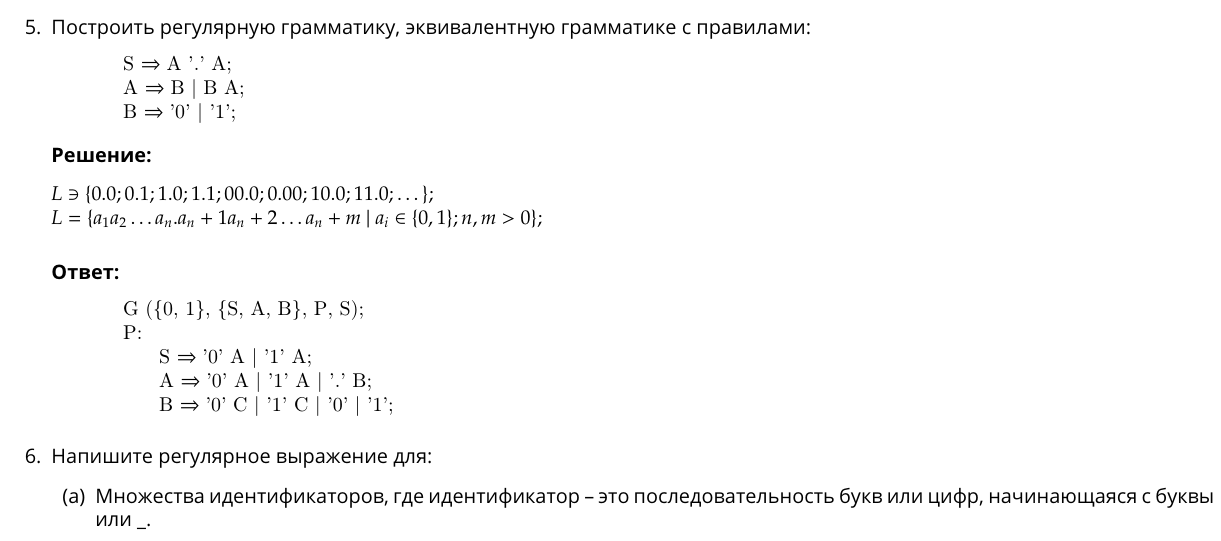
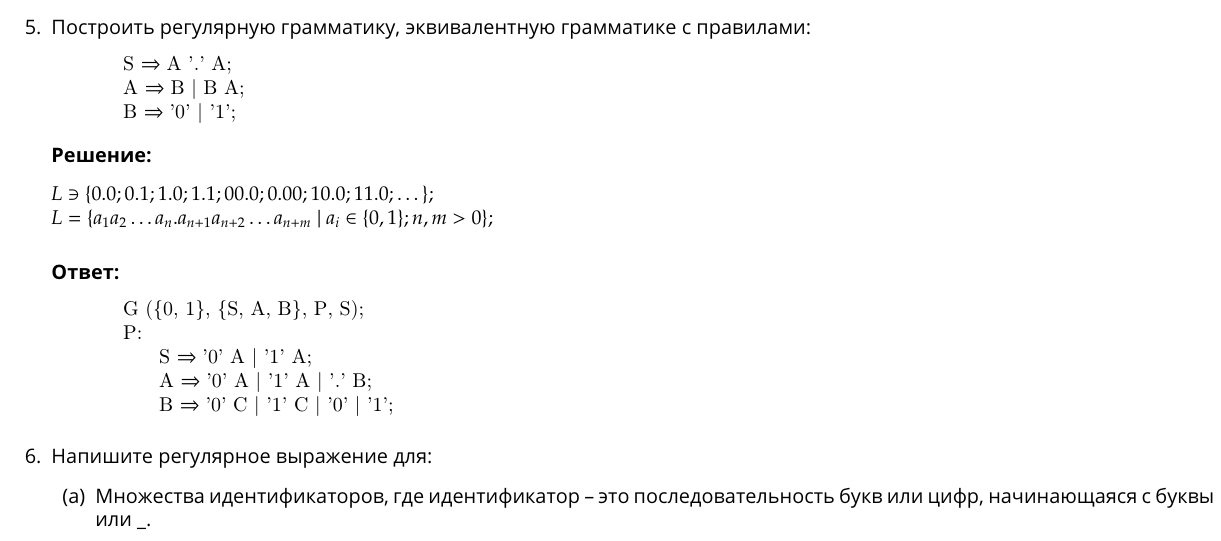
Before and after one commit to Belstowe/compilers-spring, a LaTeX document (lab-01.tex): part of page 2 of 3, cut so that both start at the same text. Compiled offline with pdfLaTeX.

```diff
--- a/lab-01.tex
+++ b/lab-01.tex
@@ -204,7 +204,7 @@
     \textbf{Решение:}
     \smallbreak
     $L \ni \{ 0.0; 0.1; 1.0; 1.1; 00.0; 0.00; 10.0; 11.0; \dots \};$
-    \hfill\break$L = \{ a_1 a_2 \dots a_n . a_n+1 a_n+2 \dots a_n+m \ |\  a_i \in \{ 0, 1 \}; n, m > 0 \};$
+    \hfill\break$L = \{ a_1 a_2 \dots a_n . a_{n+1} a_{n+2} \dots a_{n+m} \ |\  a_i \in \{ 0, 1 \}; n, m > 0 \};$
     \bigbreak
     \textbf{Ответ:}
     \begin{lstlisting}
```
Also changed, not shown: README.md (added), lab-01.pdf, 7 other files.
